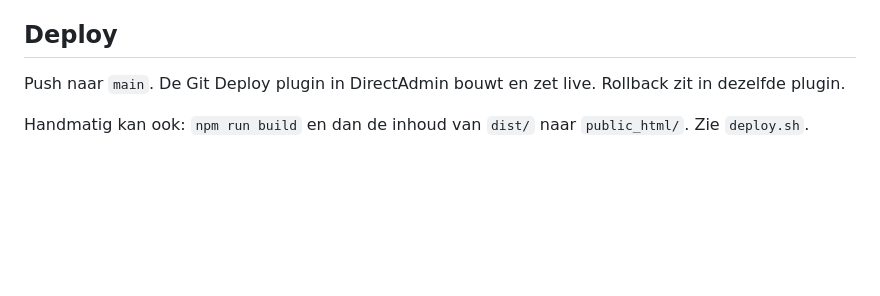
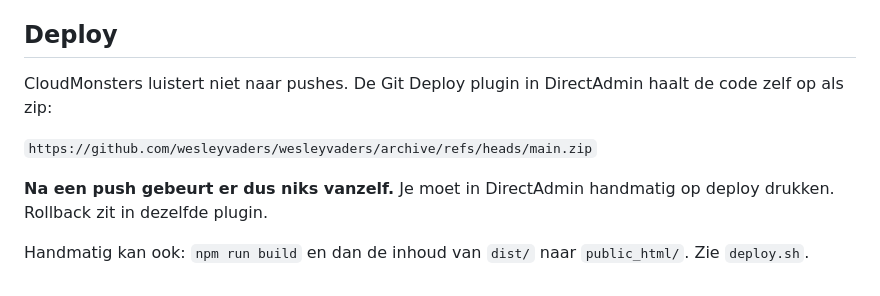
Before and after one commit to wesleyvaders/wesleyvaders, a Markdown page: CLAUDE.md, the part around the change. GitHub-like rendering; blank space fills up the shorter version.

Commit message:
Deploy klopt nu: zip ophalen, handmatig deployen
Co-Authored-By: Claude Opus 5 (1M context) <noreply@anthropic.com>

```diff
--- a/CLAUDE.md
+++ b/CLAUDE.md
@@ -116,6 +116,10 @@ De finca, de verbouwing, before-after, het budget, de plattegrond, de aflevering
 
 ## Deploy
 
-Push naar `main`. De Git Deploy plugin in DirectAdmin bouwt en zet live. Rollback zit in dezelfde plugin.
+CloudMonsters luistert niet naar pushes. De Git Deploy plugin in DirectAdmin haalt de code zelf op als zip:
+
+`https://github.com/wesleyvaders/wesleyvaders/archive/refs/heads/main.zip`
+
+**Na een push gebeurt er dus niks vanzelf.** Je moet in DirectAdmin handmatig op deploy drukken. Rollback zit in dezelfde plugin.
 
 Handmatig kan ook: `npm run build` en dan de inhoud van `dist/` naar `public_html/`. Zie `deploy.sh`.
```
